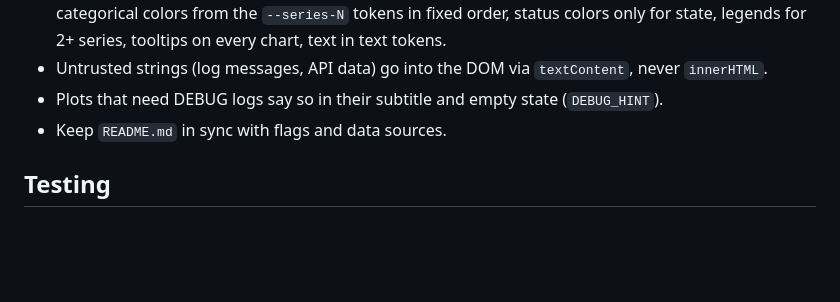
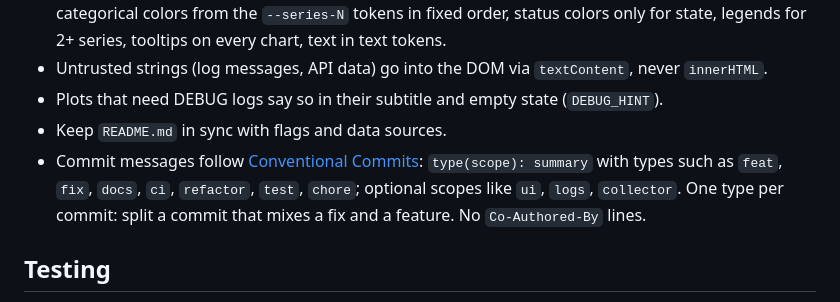
Before and after one commit to youngjoon-lee/logos-blockchain-dashboard, a Markdown page: CLAUDE.md, the part around the change. Rendered like a GitHub page; blank space fills up the shorter version.

Commit message:
docs: require conventional commit messages

```diff
--- a/CLAUDE.md
+++ b/CLAUDE.md
@@ -53,6 +53,7 @@ A dashboard for one logos-blockchain node (target version 0.3.x). It runs next t
 - Untrusted strings (log messages, API data) go into the DOM via `textContent`, never `innerHTML`.
 - Plots that need DEBUG logs say so in their subtitle and empty state (`DEBUG_HINT`).
 - Keep `README.md` in sync with flags and data sources.
+- Commit messages follow [Conventional Commits](https://www.conventionalcommits.org/): `type(scope): summary` with types such as `feat`, `fix`, `docs`, `ci`, `refactor`, `test`, `chore`; optional scopes like `ui`, `logs`, `collector`. One type per commit: split a commit that mixes a fix and a feature. No `Co-Authored-By` lines.
 
 ## Testing
 
```
